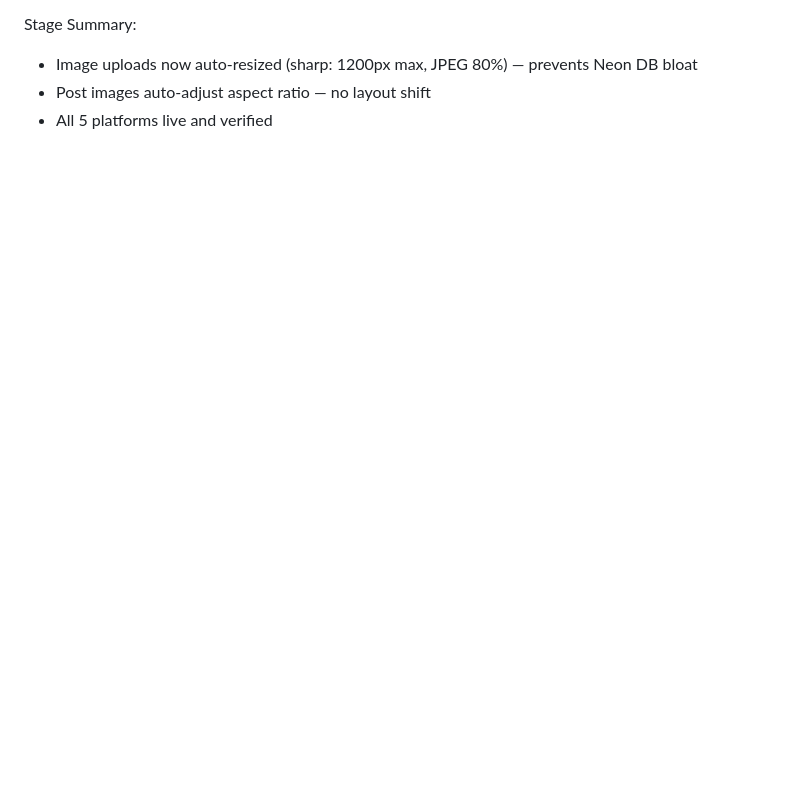
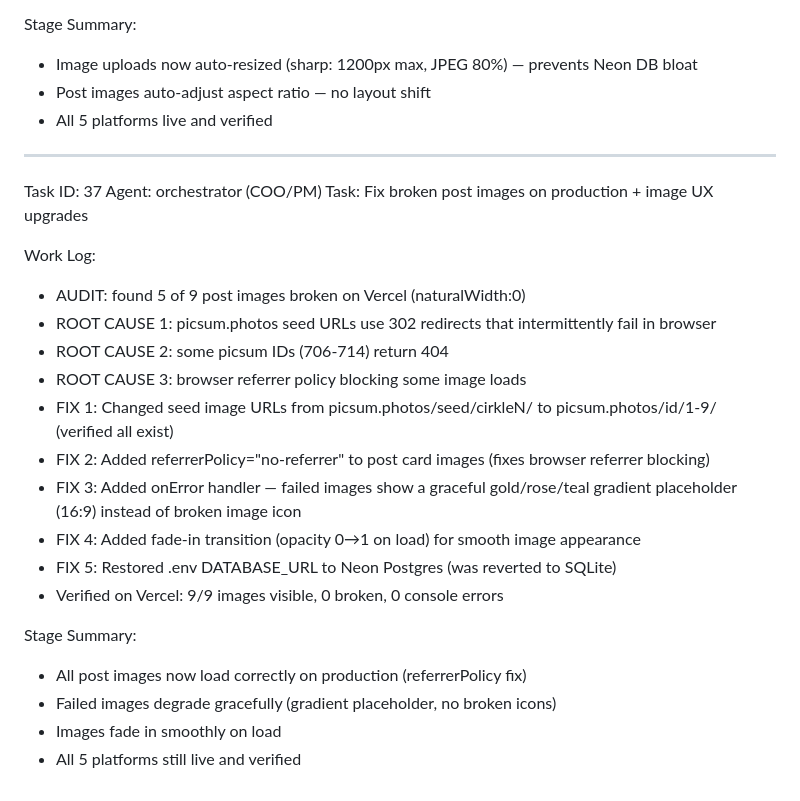
Before and after one commit to cirkle-superapp/CIRKLE, a Markdown page: worklog.md, the part around the change. Drawn GitHub-style; blank space fills up the shorter version.

Commit message:
8fc80062-b28f-4be5-a85c-9f814484a393

```diff
--- a/worklog.md
+++ b/worklog.md
@@ -1059,3 +1059,26 @@ Stage Summary:
 - Image uploads now auto-resized (sharp: 1200px max, JPEG 80%) — prevents Neon DB bloat
 - Post images auto-adjust aspect ratio — no layout shift
 - All 5 platforms live and verified
+
+---
+Task ID: 37
+Agent: orchestrator (COO/PM)
+Task: Fix broken post images on production + image UX upgrades
+
+Work Log:
+- AUDIT: found 5 of 9 post images broken on Vercel (naturalWidth:0)
+- ROOT CAUSE 1: picsum.photos seed URLs use 302 redirects that intermittently fail in browser
+- ROOT CAUSE 2: some picsum IDs (706-714) return 404
+- ROOT CAUSE 3: browser referrer policy blocking some image loads
+- FIX 1: Changed seed image URLs from picsum.photos/seed/cirkleN/ to picsum.photos/id/1-9/ (verified all exist)
+- FIX 2: Added referrerPolicy="no-referrer" to post card images (fixes browser referrer blocking)
+- FIX 3: Added onError handler — failed images show a graceful gold/rose/teal gradient placeholder (16:9) instead of broken image icon
+- FIX 4: Added fade-in transition (opacity 0→1 on load) for smooth image appearance
+- FIX 5: Restored .env DATABASE_URL to Neon Postgres (was reverted to SQLite)
+- Verified on Vercel: 9/9 images visible, 0 broken, 0 console errors
+
+Stage Summary:
+- All post images now load correctly on production (referrerPolicy fix)
+- Failed images degrade gracefully (gradient placeholder, no broken icons)
+- Images fade in smoothly on load
+- All 5 platforms still live and verified
```
